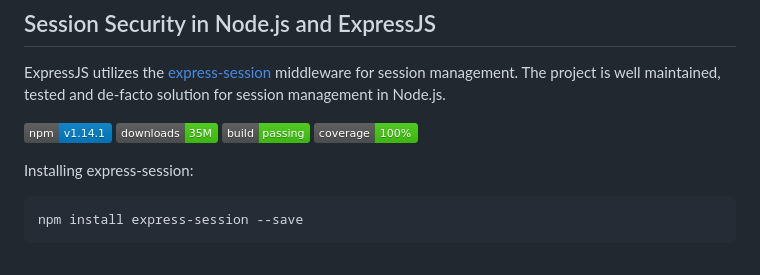
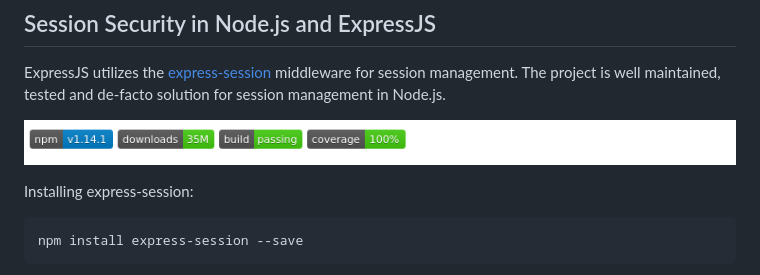
Before and after one commit to lirantal/essential-nodejs-security-book, a Markdown page: manuscript/session-management.md, the part around the change. Rendered like a GitHub page; pictures changed too: manuscript/images/expressjs-badges.png (added).

```diff
--- a/manuscript/session-management.md
+++ b/manuscript/session-management.md
@@ -31,10 +31,7 @@ T> OWASP maintains an up to date [Session Management](https://www.owasp.org/inde
 ExpressJS utilizes the [express-session](https://github.com/expressjs/session) middleware for session management.
 The project is well maintained, tested and de-facto solution for session management in Node.js.
 
-![npm version](images/badge-expresssession-npm.png)
-![npm downloads](images/badge-expresssession-downloads.png)
-![Build Status](images/badge-expresssession-travisci.png)
-![test coverage](images/badge-expresssession-coverage.png)
+![](images/expressjs-badges.png)
 
 Installing express-session:
 
```
Also changed, not shown: manuscript/secure-code-guidelines.md (+1 -9 lines), manuscript/images/bodyparser-badges.png (added), manuscript/images/csurf-badges.png (added), manuscript/images/lusca-badges.png (added), manuscript/images/validatorjs-badges.png (added), 3 other files.
